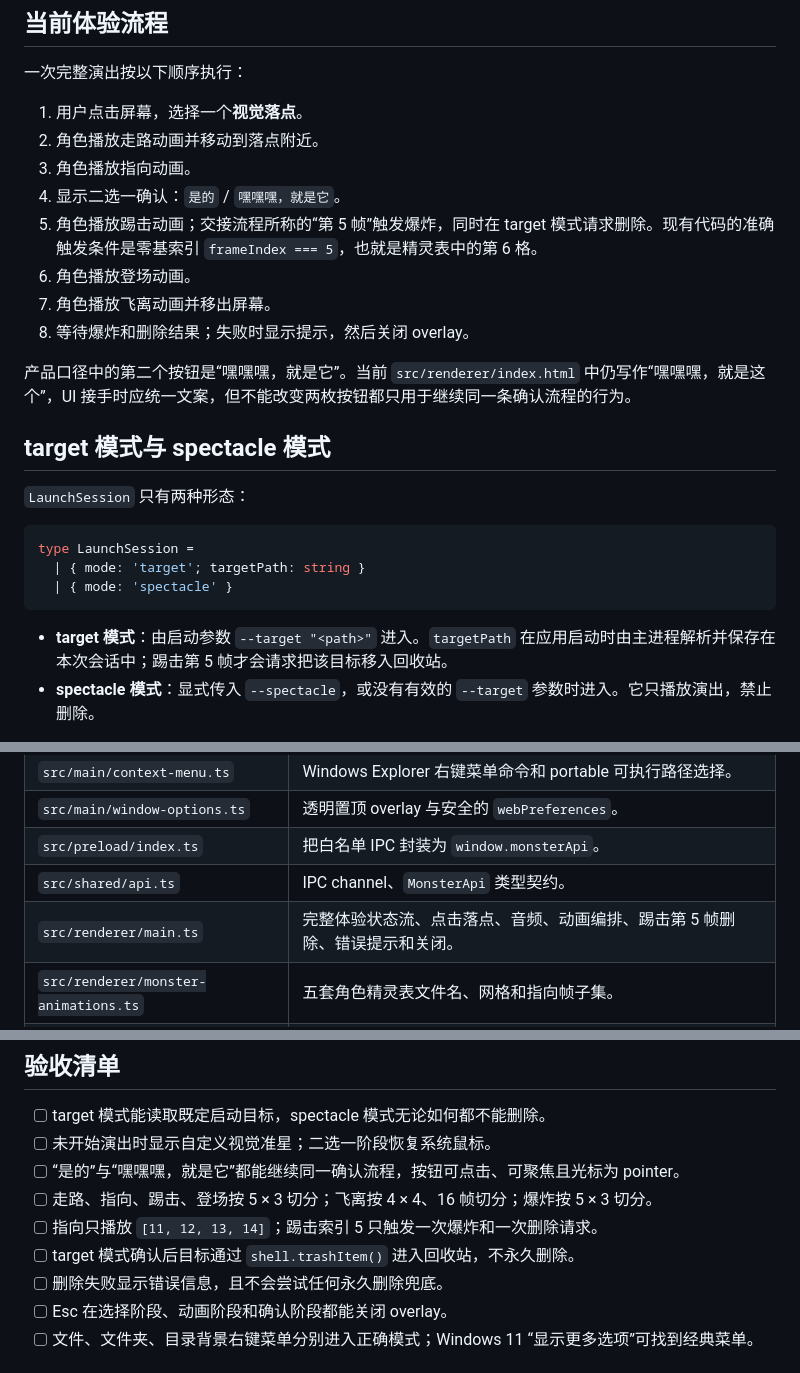
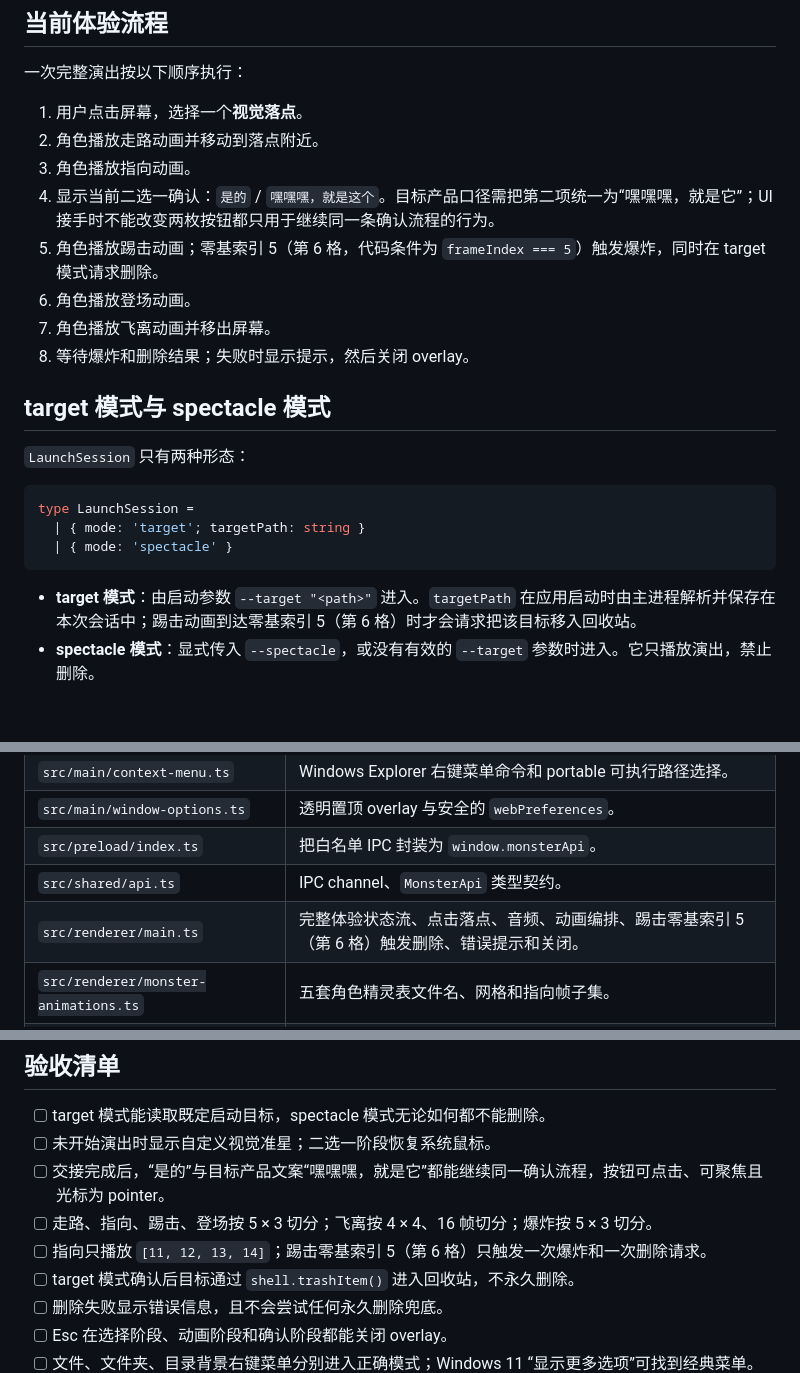
Before and after one commit to keithhegit/teammate-xiaot, a Markdown page: docs/teammate-ui-integration-handoff.md, 3 parts joined by grey strips. GitHub-like rendering; blank space fills up the shorter version.

Commit message:
docs: clarify current UI handoff wording

````diff
--- a/docs/teammate-ui-integration-handoff.md
+++ b/docs/teammate-ui-integration-handoff.md
@@ -17,13 +17,11 @@
 1. 用户点击屏幕，选择一个**视觉落点**。
 2. 角色播放走路动画并移动到落点附近。
 3. 角色播放指向动画。
-4. 显示二选一确认：`是的` / `嘿嘿嘿，就是它`。
-5. 角色播放踢击动画；交接流程所称的“第 5 帧”触发爆炸，同时在 target 模式请求删除。现有代码的准确触发条件是零基索引 `frameIndex === 5`，也就是精灵表中的第 6 格。
+4. 显示当前二选一确认：`是的` / `嘿嘿嘿，就是这个`。目标产品口径需把第二项统一为“嘿嘿嘿，就是它”；UI 接手时不能改变两枚按钮都只用于继续同一条确认流程的行为。
+5. 角色播放踢击动画；零基索引 5（第 6 格，代码条件为 `frameIndex === 5`）触发爆炸，同时在 target 模式请求删除。
 6. 角色播放登场动画。
 7. 角色播放飞离动画并移出屏幕。
 8. 等待爆炸和删除结果；失败时显示提示，然后关闭 overlay。
-
-产品口径中的第二个按钮是“嘿嘿嘿，就是它”。当前 `src/renderer/index.html` 中仍写作“嘿嘿嘿，就是这个”，UI 接手时应统一文案，但不能改变两枚按钮都只用于继续同一条确认流程的行为。
 
 ## target 模式与 spectacle 模式
 
@@ -35,7 +33,7 @@ type LaunchSession =
   | { mode: 'spectacle' }
 ```
 
-- **target 模式**：由启动参数 `--target "<path>"` 进入。`targetPath` 在应用启动时由主进程解析并保存在本次会话中；踢击第 5 帧才会请求把该目标移入回收站。
+- **target 模式**：由启动参数 `--target "<path>"` 进入。`targetPath` 在应用启动时由主进程解析并保存在本次会话中；踢击动画到达零基索引 5（第 6 格）时才会请求把该目标移入回收站。
 - **spectacle 模式**：显式传入 `--spectacle`，或没有有效的 `--target` 参数时进入。它只播放演出，禁止删除。
 
 点击屏幕选择的落点只影响角色位置、爆炸位置和视觉演出，**不是删除目标选择器**。renderer 不会、也不能用点击位置生成文件路径；真正目标始终是主进程启动时收到并保存的 `--target` 路径。
@@ -89,7 +87,7 @@ type TrashResult =
 | `src/main/window-options.ts` | 透明置顶 overlay 与安全的 `webPreferences`。 |
 | `src/preload/index.ts` | 把白名单 IPC 封装为 `window.monsterApi`。 |
 | `src/shared/api.ts` | IPC channel、`MonsterApi` 类型契约。 |
-| `src/renderer/main.ts` | 完整体验状态流、点击落点、音频、动画编排、踢击第 5 帧删除、错误提示和关闭。 |
+| `src/renderer/main.ts` | 完整体验状态流、点击落点、音频、动画编排、踢击零基索引 5（第 6 格）触发删除、错误提示和关闭。 |
 | `src/renderer/monster-animations.ts` | 五套角色精灵表文件名、网格和指向帧子集。 |
 | `src/renderer/sprite-player.ts` | 图片预加载、Canvas 绘制、帧播放、翻转、定位及回调。可作为复用播放器边界。 |
 | `src/renderer/sprite-sheet.ts` | 精灵表帧切分、帧索引过滤和等比缩放。 |
@@ -181,9 +179,9 @@ adapter 负责视觉落点、动画状态机、按钮、提示与结束时机；
 
 - [ ] target 模式能读取既定启动目标，spectacle 模式无论如何都不能删除。
 - [ ] 未开始演出时显示自定义视觉准星；二选一阶段恢复系统鼠标。
-- [ ] “是的”与“嘿嘿嘿，就是它”都能继续同一确认流程，按钮可点击、可聚焦且光标为 pointer。
+- [ ] 交接完成后，“是的”与目标产品文案“嘿嘿嘿，就是它”都能继续同一确认流程，按钮可点击、可聚焦且光标为 pointer。
 - [ ] 走路、指向、踢击、登场按 5 × 3 切分；飞离按 4 × 4、16 帧切分；爆炸按 5 × 3 切分。
-- [ ] 指向只播放 `[11, 12, 13, 14]`；踢击索引 5 只触发一次爆炸和一次删除请求。
+- [ ] 指向只播放 `[11, 12, 13, 14]`；踢击零基索引 5（第 6 格）只触发一次爆炸和一次删除请求。
 - [ ] target 模式确认后目标通过 `shell.trashItem()` 进入回收站，不永久删除。
 - [ ] 删除失败显示错误信息，且不会尝试任何永久删除兜底。
 - [ ] Esc 在选择阶段、动画阶段和确认阶段都能关闭 overlay。
````
Also changed, not shown: other parts of docs/teammate-ui-integration-handoff.md (+2 -2 lines).
